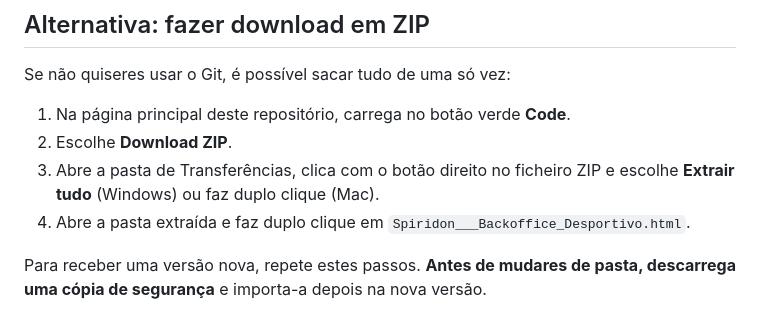
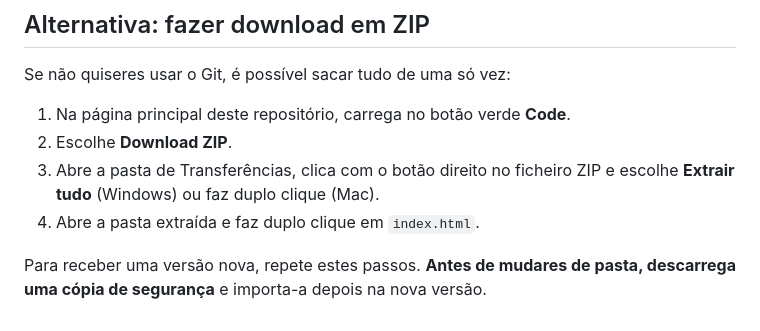
Before and after one commit to tiagohpf/training-team-manager, a Markdown page: README.md, the part around the change. Rendered like a GitHub page.

Commit message:
Update HTML file name in README instructions

```diff
--- a/README.md
+++ b/README.md
@@ -189,6 +189,6 @@ Se não quiseres usar o Git, é possível sacar tudo de uma só vez:
 1. Na página principal deste repositório, carrega no botão verde **Code**.
 2. Escolhe **Download ZIP**.
 3. Abre a pasta de Transferências, clica com o botão direito no ficheiro ZIP e escolhe **Extrair tudo** (Windows) ou faz duplo clique (Mac).
-4. Abre a pasta extraída e faz duplo clique em `Spiridon___Backoffice_Desportivo.html`.
+4. Abre a pasta extraída e faz duplo clique em `index.html`.
 
 Para receber uma versão nova, repete estes passos. **Antes de mudares de pasta, descarrega uma cópia de segurança** e importa-a depois na nova versão.
```
